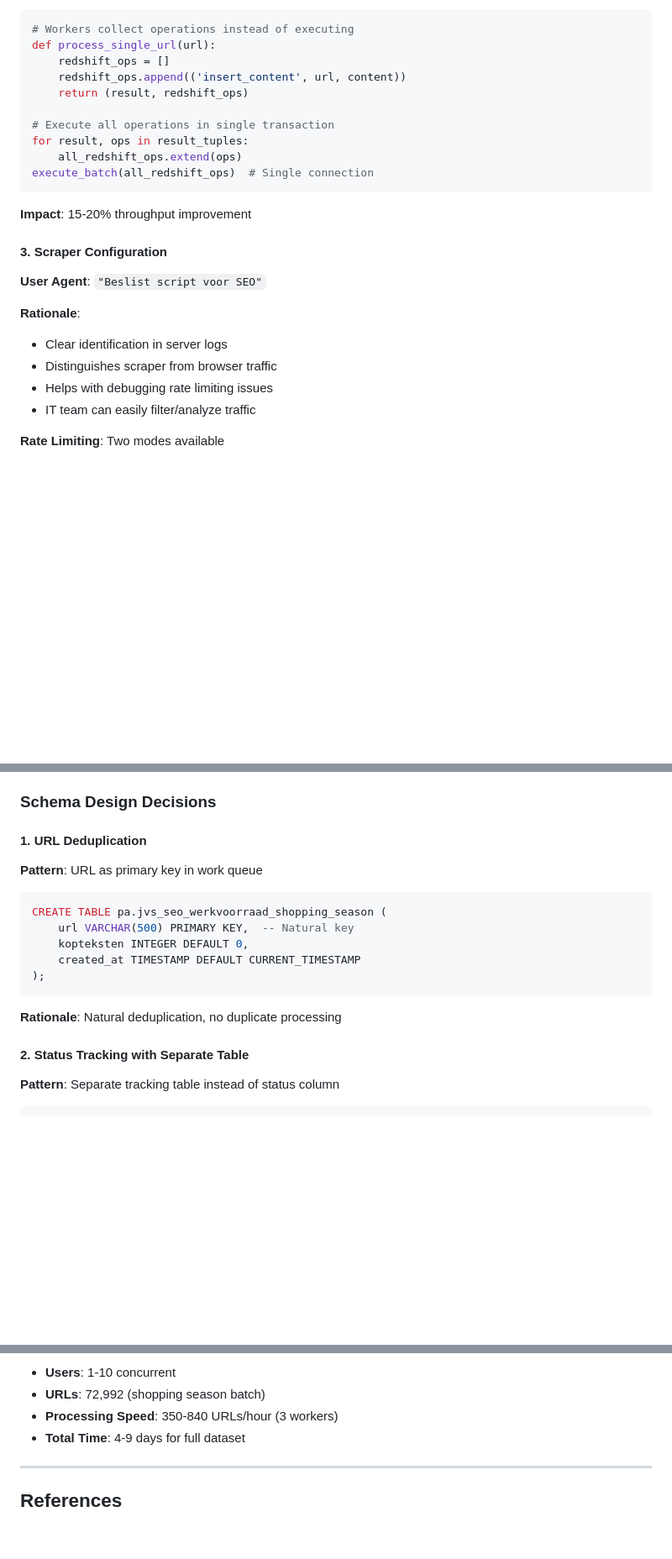
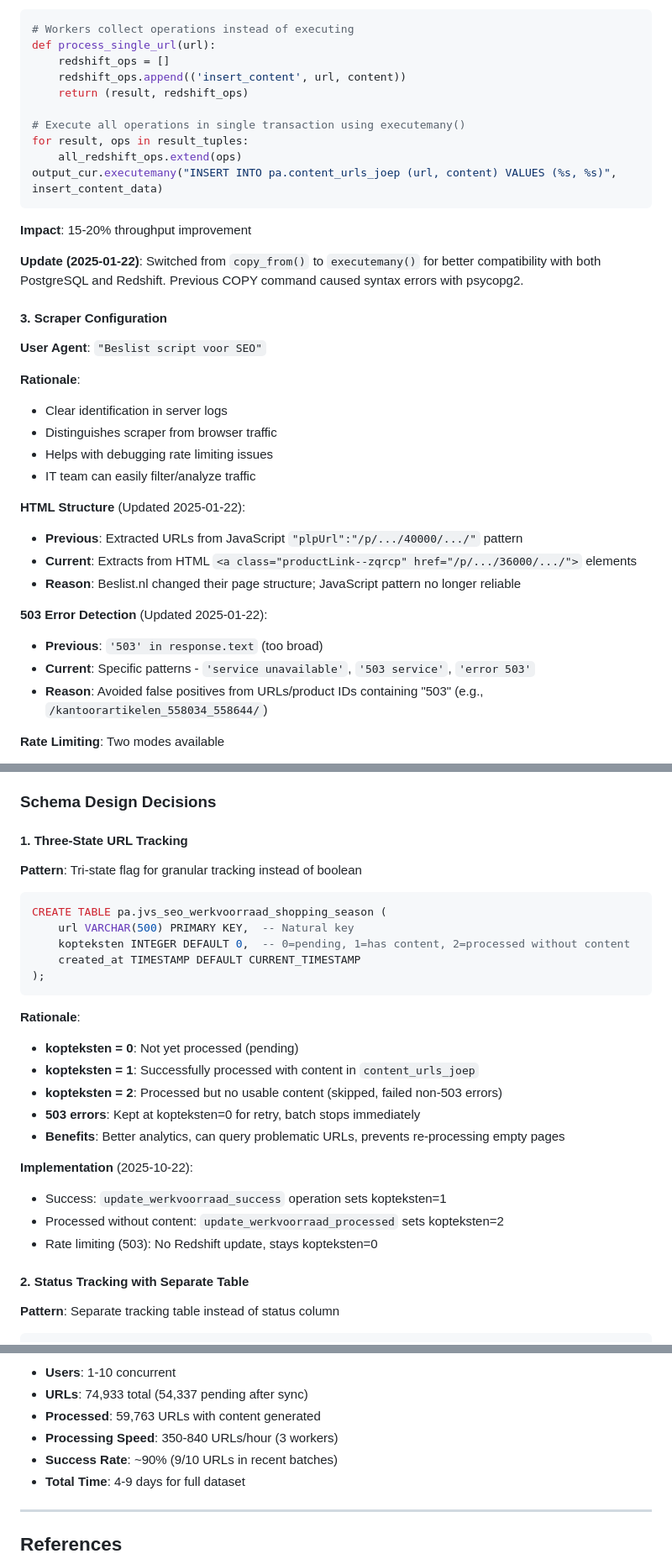
Before and after one commit to joep-1993/content_top, a Markdown page: ARCHITECTURE.md, 3 parts joined by grey strips. Shown at 84% size. Rendered like a GitHub page; blank space fills up the shorter version.

Commit message:
Update ARCHITECTURE.md with three-state tracking documentation
- Document kopteksten=0/1/2 tri-state system in Schema Design Decisions
- Add recent fixes (three-state tracking, 503 detection, batch size fix, frontend NaN fix)
- Explain implementation and benefits of granular URL tracking

🤖 Generated with [Claude Code](https://claude.com/claude-code)

Co-Authored-By: Claude <noreply@anthropic.com>

````diff
--- a/ARCHITECTURE.md
+++ b/ARCHITECTURE.md
@@ -222,13 +233,15 @@ def process_single_url(url):
     redshift_ops.append(('insert_content', url, content))
     return (result, redshift_ops)
 
-# Execute all operations in single transaction
+# Execute all operations in single transaction using executemany()
 for result, ops in result_tuples:
     all_redshift_ops.extend(ops)
-execute_batch(all_redshift_ops)  # Single connection
+output_cur.executemany("INSERT INTO pa.content_urls_joep (url, content) VALUES (%s, %s)", insert_content_data)
 ```
 
 **Impact**: 15-20% throughput improvement
+
+**Update (2025-01-22)**: Switched from `copy_from()` to `executemany()` for better compatibility with both PostgreSQL and Redshift. Previous COPY command caused syntax errors with psycopg2.
 
 #### 3. Scraper Configuration
 **User Agent**: `"Beslist script voor SEO"`
@@ -238,6 +251,16 @@ execute_batch(all_redshift_ops)  # Single connection
 - Distinguishes scraper from browser traffic
 - Helps with debugging rate limiting issues
 - IT team can easily filter/analyze traffic
+
+**HTML Structure** (Updated 2025-01-22):
+- **Previous**: Extracted URLs from JavaScript `"plpUrl":"/p/.../40000/.../"` pattern
+- **Current**: Extracts from HTML `<a class="productLink--zqrcp" href="/p/.../36000/.../">` elements
+- **Reason**: Beslist.nl changed their page structure; JavaScript pattern no longer reliable
+
+**503 Error Detection** (Updated 2025-01-22):
+- **Previous**: `'503' in response.text` (too broad)
+- **Current**: Specific patterns - `'service unavailable'`, `'503 service'`, `'error 503'`
+- **Reason**: Avoided false positives from URLs/product IDs containing "503" (e.g., `/kantoorartikelen_558034_558644/`)
 
 **Rate Limiting**: Two modes available
 - **Optimized Mode** (default): 0.2-0.3s delay (~3-5 URLs/sec)
@@ -314,17 +337,27 @@ def get_output_connection():      # Smart router (uses Redshift if enabled)
 
 ### Schema Design Decisions
 
-#### 1. URL Deduplication
-**Pattern**: URL as primary key in work queue
+#### 1. Three-State URL Tracking
+**Pattern**: Tri-state flag for granular tracking instead of boolean
 ```sql
 CREATE TABLE pa.jvs_seo_werkvoorraad_shopping_season (
     url VARCHAR(500) PRIMARY KEY,  -- Natural key
-    kopteksten INTEGER DEFAULT 0,
+    kopteksten INTEGER DEFAULT 0,  -- 0=pending, 1=has content, 2=processed without content
     created_at TIMESTAMP DEFAULT CURRENT_TIMESTAMP
 );
 ```
 
-**Rationale**: Natural deduplication, no duplicate processing
+**Rationale**:
+- **kopteksten = 0**: Not yet processed (pending)
+- **kopteksten = 1**: Successfully processed with content in `content_urls_joep`
+- **kopteksten = 2**: Processed but no usable content (skipped, failed non-503 errors)
+- **503 errors**: Kept at kopteksten=0 for retry, batch stops immediately
+- **Benefits**: Better analytics, can query problematic URLs, prevents re-processing empty pages
+
+**Implementation** (2025-10-22):
+- Success: `update_werkvoorraad_success` operation sets kopteksten=1
+- Processed without content: `update_werkvoorraad_processed` sets kopteksten=2
+- Rate limiting (503): No Redshift update, stays kopteksten=0
 
 #### 2. Status Tracking with Separate Table
 **Pattern**: Separate tracking table instead of status column
@@ -574,6 +613,8 @@ route add -p 65.9.0.0 mask 255.255.0.0 192.168.1.1 metric 1 if 10
 - **Users**: 1-10 concurrent
-- **URLs**: 72,992 (shopping season batch)
+- **URLs**: 74,933 total (54,337 pending after sync)
+- **Processed**: 59,763 URLs with content generated
 - **Processing Speed**: 350-840 URLs/hour (3 workers)
+- **Success Rate**: ~90% (9/10 URLs in recent batches)
 - **Total Time**: 4-9 days for full dataset
 
 ---
````
Also changed, not shown: other parts of ARCHITECTURE.md (+20 -3 lines).
